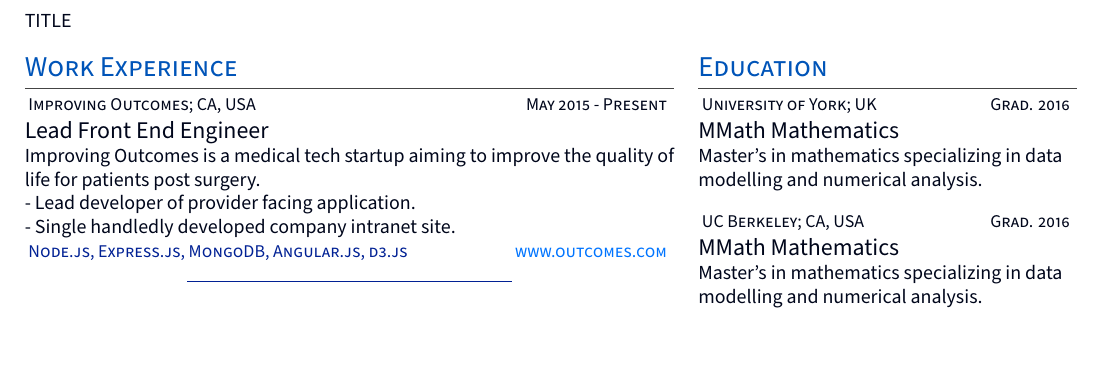
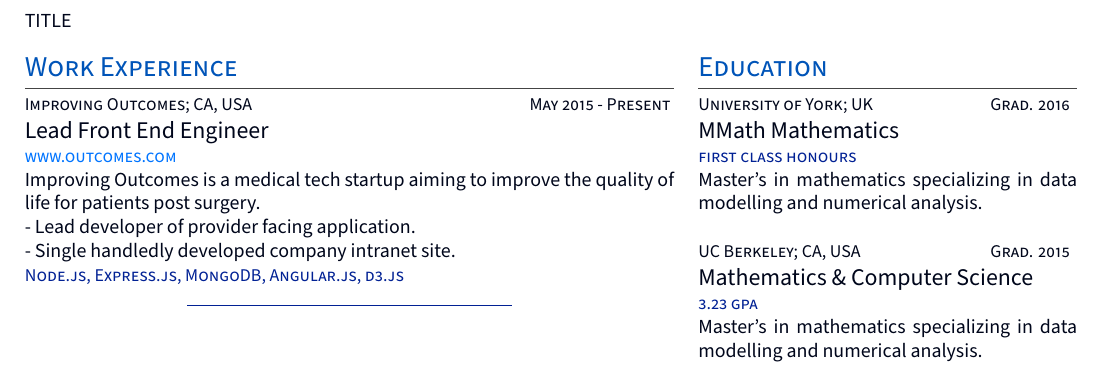
Before and after one commit to LukeSheard/Resume, a LaTeX CV (resume.tex, which reads tex/education/berkeley.tex, tex/education/york.tex, tex/positions/outcomes.tex): part of the page, cut so that both start at the same text. Compiled offline with XeLaTeX.

Commit message:
Move to modules

```diff
--- a/resume.tex
+++ b/resume.tex
@@ -73,7 +76,7 @@
             \section{Work Experience}
 
             % Outcomes
-            \input{positions/outcomes.tex}
+            \input{tex/positions/outcomes.tex}
 
         \end{minipage}
         \hfill
@@ -86,43 +89,11 @@
             %  Education
             % ==================
             \section{Education}
-            {\small\raggedright
-                {
-                    \textsc{
-                        University of York; UK
-                        \hfill
-                        {\raggedleft
-                            Grad. 2016
-                        }
-                    }
-                } \\
 
-                \large{
-                    MMath Mathematics
-                } \\
-                \normalsize{
-                    Master's in mathematics specializing in data modelling and numerical analysis.
-                } \\
-                \vspace{10pt}
-            }
+            % York
+            \input{tex/education/york.tex}
 
-            {\small\raggedright
-                {
-                    \textsc{
-                        UC Berkeley; CA, USA
-                        \hfill
-                        {\raggedleft
-                            Grad. 2016
-                        }
-                    }
-                } \\
-
-                \large{
-                    MMath Mathematics
-                } \\
-                \normalsize{
-                    Master's in mathematics specializing in data modelling and numerical analysis.
-                } \\
-            }
+            % Berkeley
+            \input{tex/education/berkeley.tex}
         \end{minipage}
 \end{document}
--- /dev/null
+++ b/tex/education/berkeley.tex
@@ -0,0 +1,18 @@
+\textsc{\small{UC Berkeley; CA, USA
+    \hfill
+    {\raggedleft
+        Grad. 2015
+    }
+}}
+
+{\raggedright\large {
+    Mathematics \& Computer Science
+} \\}
+
+\textsc{\small{\color{highlight}
+    3.23 gpa
+}}
+
+\normalsize{
+    Master's in mathematics specializing in data modelling and numerical analysis.
+} \\
--- /dev/null
+++ b/tex/education/york.tex
@@ -0,0 +1,18 @@
+\textsc{\small{University of York; UK
+    \hfill
+    {\raggedleft
+        Grad. 2016
+    }
+}}
+
+{\raggedright\large {
+    MMath Mathematics
+} \\}
+
+\textsc{\small{\color{highlight}
+    first class honours
+}}
+
+\normalsize{
+    Master's in mathematics specializing in data modelling and numerical analysis.
+} \\
--- a/positions/outcomes.tex
+++ b/tex/positions/outcomes.tex
@@ -20,19 +21,13 @@
         - Single handledly developed company intranet site.
     }
 
-    \textsc{\small{
-            \color{highlight}
-            Node.js,
-            Express.js,
-            MongoDB,
-            Angular.js,
-            d3.js
-        }
-        \hfill
-        {\raggedleft
-            \href{http://www.outcomes.com}{www.outcomes.com}
-        }
-    }
+    \textsc{\small{\color{highlight}
+        Node.js,
+        Express.js,
+        MongoDB,
+        Angular.js,
+        d3.js
+    }}
 
     % Rule Underneath
     \begin{center}
```
Also changed, not shown: education/berkeley.tex (added, +18 -0 lines), compiled/resume.pdf, resume.tex (3 more changed lines), tex/positions/outcomes.tex (9 more changed lines), 3 other files.
